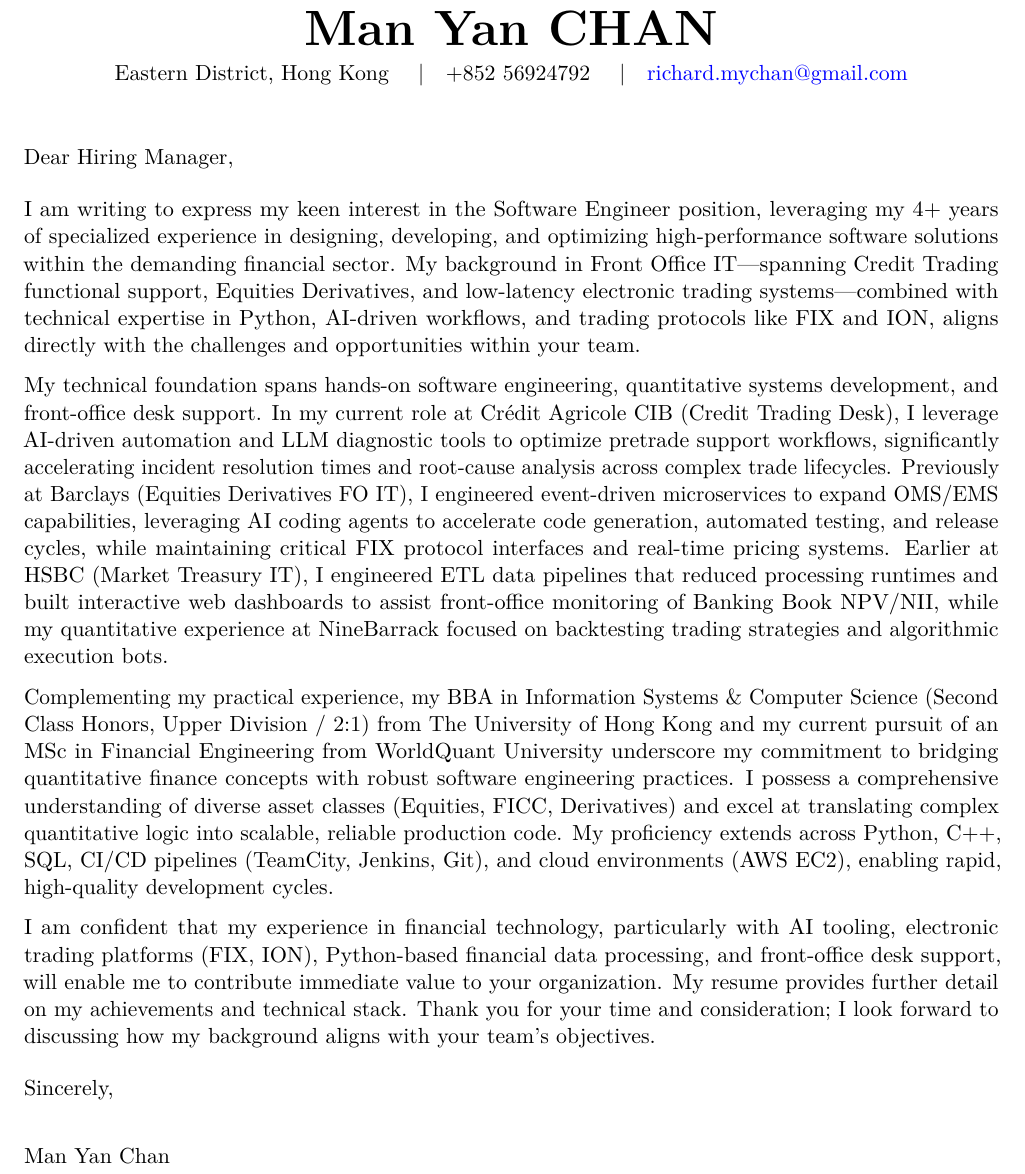
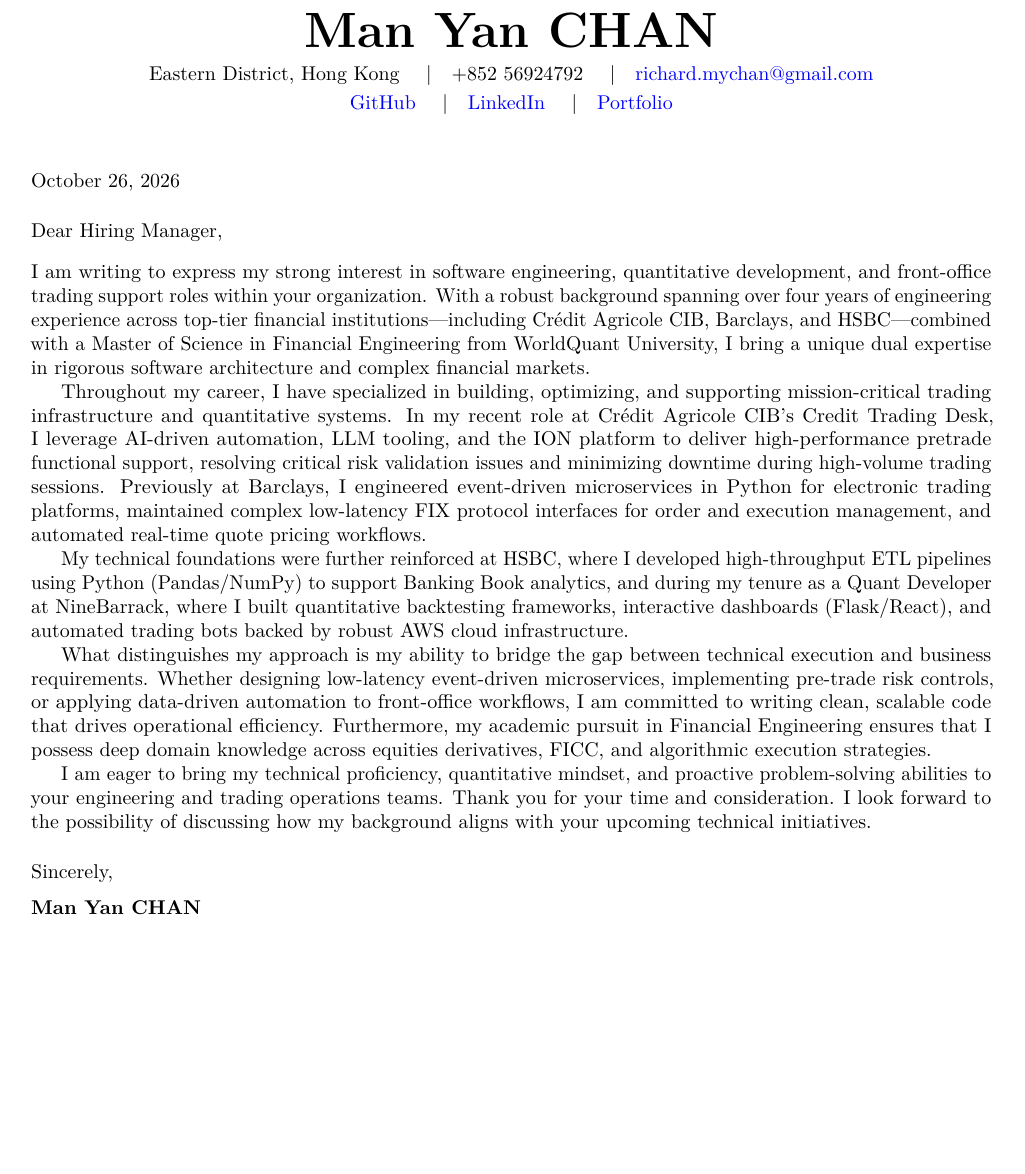
Before and after one commit to manyan-chan/cover-letter, a LaTeX document (cover_letter.tex): part of the page, cut so that both start at the same text, the shorter picture padded with empty space. Compiled offline with pdfLaTeX.

Commit message:
Refactor cover letter format and content
Updated cover letter template with optimized formatting and additional metadata for PDF output. Revised content to enhance clarity and alignment with professional standards.

```diff
--- a/cover_letter.tex
+++ b/cover_letter.tex
@@ -28,5 +25,5 @@
     linkcolor=blue,
     filecolor=magenta,
     urlcolor=blue,
-    pdftitle={Man Yan Chan Cover Letter}, % Optional: Add PDF metadata
-    pdfauthor={Man Yan Chan}        % Optional: Add PDF metadata
+    pdftitle={Man Yan Chan - Cover Letter},
+    pdfauthor={Man Yan Chan},
@@ -43,66 +40,46 @@
 %----------------------------------------------------------------------------------------
-\begin{center} % Center the whole header block
-    {\Huge\bfseries Man Yan CHAN} \\ \vspace{1.5mm} % Name (same style as resume)
-    % Centered contact info line (same as resume)
-    Eastern District, Hong Kong \quad|\quad +852 56924792 \quad|\quad \href{mailto:richard.mychan@gmail.com}{richard.mychan@gmail.com} \\
-    % Add optional centered links line if desired (matching resume possibility)
-    % \href{https://www.linkedin.com/in/richard-chanmy}{LinkedIn} \quad|\quad \href{https://github.com/manyan-chan}{Github} \quad|\quad \href{https://manyan-chan.github.io}{Portfolio}
+
+\begin{center}
+    {\Huge\bfseries Man Yan CHAN} \\ \vspace{1.5mm}
+    Eastern District, Hong Kong \quad|\quad +852 56924792 \quad|\quad \href{mailto:richard.mychan@gmail.com}{richard.mychan@gmail.com} \\ \vspace{1mm}
+    \href{https://github.com/manyan-chan}{GitHub} \quad|\quad \href{https://www.linkedin.com/in/richard-chanmy}{LinkedIn} \quad|\quad \href{https://manyan-chan.github.io}{Portfolio}
 \end{center}
-\vspace{2ex} % Adjust space after header (using relative unit)
+
+\vspace{4ex}
 
 %----------------------------------------------------------------------------------------
-%   DATE
+%	DATE & RECIPIENT
 %----------------------------------------------------------------------------------------
-% \noindent % No longer needed before Date if using parskip
-% \today % Or specific date: August 26, 2026
 
-\bigskip % Standard vertical space (parskip handles space before this)
+\noindent
+\today
+
+\vspace{3ex}
+
+\noindent
+Dear Hiring Manager,
+
+\vspace{2ex}
 
 %----------------------------------------------------------------------------------------
-%   RECIPIENT ADDRESS (Add if known)
+%	BODY OF THE COVER LETTER
 %----------------------------------------------------------------------------------------
-% [Hiring Manager Name, Title] \\ % <<<--- REPLACE OR REMOVE
-% [Company Name] \\               % <<<--- REPLACE OR REMOVE
-% [Company Street Address] \\     % <<<--- REPLACE OR REMOVE
-% [Company City, Postal Code]     % <<<--- REPLACE OR REMOVE
-%
-% \bigskip % Add space after recipient address if used
 
-%----------------------------------------------------------------------------------------
-%   SALUTATION
-%----------------------------------------------------------------------------------------
-% \noindent % No longer needed before Salutation if using parskip
-Dear Hiring Manager, % Or "Dear [Mr./Ms./Mx. Last Name]," if known
+\noindent
+I am writing to express my strong interest in software engineering, quantitative development, and front-office trading support roles within your organization. With a robust background spanning over four years of engineering experience across top-tier financial institutions—including Crédit Agricole CIB, Barclays, and HSBC—combined with a Master of Science in Financial Engineering from WorldQuant University, I bring a unique dual expertise in rigorous software architecture and complex financial markets.
 
-\medskip % Standard smaller vertical space after salutation (parskip handles space before)
+Throughout my career, I have specialized in building, optimizing, and supporting mission-critical trading infrastructure and quantitative systems. In my recent role at Crédit Agricole CIB's Credit Trading Desk, I leverage AI-driven automation, LLM tooling, and the ION platform to deliver high-performance pretrade functional support, resolving critical risk validation issues and minimizing downtime during high-volume trading sessions. Previously at Barclays, I engineered event-driven microservices in Python for electronic trading platforms, maintained complex low-latency FIX protocol interfaces for order and execution management, and automated real-time quote pricing workflows.
 
-%----------------------------------------------------------------------------------------
-%   LETTER BODY
-%   Paragraphs will have vertical space between them due to 'parskip'.
-%   No indentation needed. Font size is now 11pt.
-%----------------------------------------------------------------------------------------
-I am writing to express my keen interest in the Software Engineer position, leveraging my 4+ years of specialized experience in designing, developing, and optimizing high-performance software solutions within the demanding financial sector. My background in Front Office IT—spanning Credit Trading functional support, Equities Derivatives, and low-latency electronic trading systems—combined with technical expertise in Python, AI-driven workflows, and trading protocols like FIX and ION, aligns directly with the challenges and opportunities within your team.
+My technical foundations were further reinforced at HSBC, where I developed high-throughput ETL pipelines using Python (Pandas/NumPy) to support Banking Book analytics, and during my tenure as a Quant Developer at NineBarrack, where I built quantitative backtesting frameworks, interactive dashboards (Flask/React), and automated trading bots backed by robust AWS cloud infrastructure.
 
-My technical foundation spans hands-on software engineering, quantitative systems development, and front-office desk support. In my current role at Crédit Agricole CIB (Credit Trading Desk), I leverage AI-driven automation and LLM diagnostic tools to optimize pretrade support workflows, significantly accelerating incident resolution times and root-cause analysis across complex trade lifecycles. Previously at Barclays (Equities Derivatives FO IT), I engineered event-driven microservices to expand OMS/EMS capabilities, leveraging AI coding agents to accelerate code generation, automated testing, and release cycles, while maintaining critical FIX protocol interfaces and real-time pricing systems. Earlier at HSBC (Market Treasury IT), I engineered ETL data pipelines that reduced processing runtimes and built interactive web dashboards to assist front-office monitoring of Banking Book NPV/NII, while my quantitative experience at NineBarrack focused on backtesting trading strategies and algorithmic execution bots.
+What distinguishes my approach is my ability to bridge the gap between technical execution and business requirements. Whether designing low-latency event-driven microservices, implementing pre-trade risk controls, or applying data-driven automation to front-office workflows, I am committed to writing clean, scalable code that drives operational efficiency. Furthermore, my academic pursuit in Financial Engineering ensures that I possess deep domain knowledge across equities derivatives, FICC, and algorithmic execution strategies.
 
-Complementing my practical experience, my BBA in Information Systems \& Computer Science (Second Class Honors, Upper Division / 2:1) from The University of Hong Kong and my current pursuit of an MSc in Financial Engineering from WorldQuant University underscore my commitment to bridging quantitative finance concepts with robust software engineering practices. I possess a comprehensive understanding of diverse asset classes (Equities, FICC, Derivatives) and excel at translating complex quantitative logic into scalable, reliable production code. My proficiency extends across Python, C++, SQL, CI/CD pipelines (TeamCity, Jenkins, Git), and cloud environments (AWS EC2), enabling rapid, high-quality development cycles.
+I am eager to bring my technical proficiency, quantitative mindset, and proactive problem-solving abilities to your engineering and trading operations teams. Thank you for your time and consideration. I look forward to the possibility of discussing how my background aligns with your upcoming technical initiatives.
 
-I am confident that my experience in financial technology, particularly with AI tooling, electronic trading platforms (FIX, ION), Python-based financial data processing, and front-office desk support, will enable me to contribute immediate value to your organization. My resume provides further detail on my achievements and technical stack. Thank you for your time and consideration; I look forward to discussing how my background aligns with your team’s objectives.
+\vspace{3ex}
 
-%----------------------------------------------------------------------------------------
-%   CLOSING
-%----------------------------------------------------------------------------------------
-\medskip % Add a little space before the closing
-Sincerely,
+\noindent
+Sincerely,\\[1.5ex]
+\textbf{Man Yan CHAN}
 
-\vspace{1\baselineskip} % Space for signature (adjust height as needed)
-
-%----------------------------------------------------------------------------------------
-%   SIGNATURE NAME
-%----------------------------------------------------------------------------------------
-Man Yan Chan % \noindent is not needed here due to parskip
-
-%----------------------------------------------------------------------------------------
-%   DOCUMENT END
-%----------------------------------------------------------------------------------------
 \end{document}
```
Also changed, not shown: cover_letter.tex (51 more changed lines).
